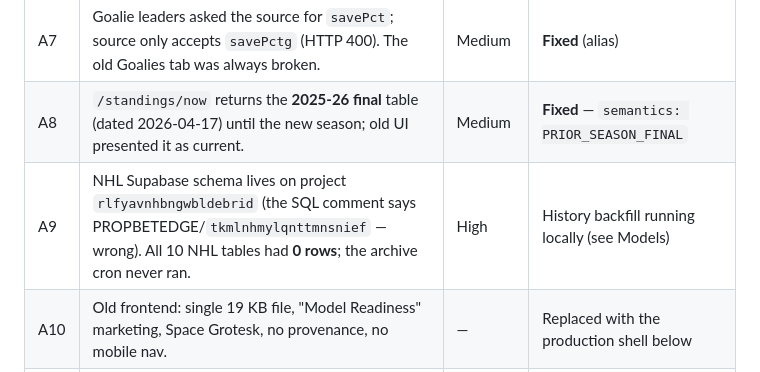
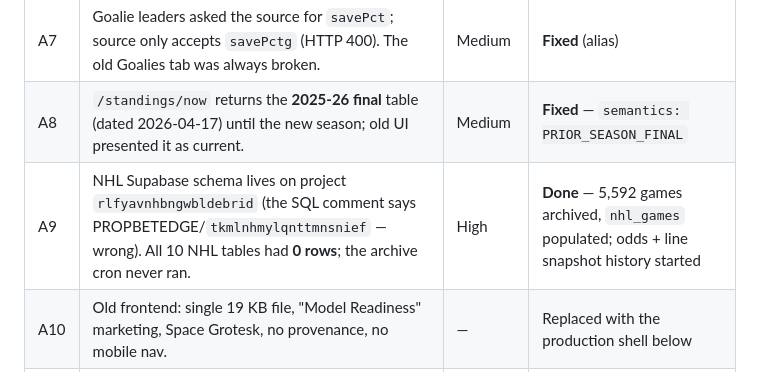
Before and after one commit to LHBUSA/nhl-propbetedge, a Markdown page: docs/NHL_BUILD_STATUS.md, the part around one of its changes. Drawn GitHub-style.

Commit message:
Build status: fix split PROVEN table; A9 resolved
Co-Authored-By: Claude Opus 5 (1M context) <noreply@anthropic.com>
Claude-Session: https://claude.ai/code/session_01YBoTvf9KcD2s7gzrh7me6B

```diff
--- a/docs/NHL_BUILD_STATUS.md
+++ b/docs/NHL_BUILD_STATUS.md
@@ -19,7 +19,7 @@ Status words: **PROVEN** = verified by a command that was actually run (evidence
 | A6 | `/schedule/today` fell back to the whole week when the date had no games (would show other days as "today"). | High | **Fixed** + regression |
 | A7 | Goalie leaders asked the source for `savePct`; source only accepts `savePctg` (HTTP 400). The old Goalies tab was always broken. | Medium | **Fixed** (alias) |
 | A8 | `/standings/now` returns the **2025-26 final** table (dated 2026-04-17) until the new season; old UI presented it as current. | Medium | **Fixed** — `semantics: PRIOR_SEASON_FINAL` |
-| A9 | NHL Supabase schema lives on project `rlfyavnhbngwbldebrid` (the SQL comment says PROPBETEDGE/`tkmlnhmylqnttmnsnief` — wrong). All 10 NHL tables had **0 rows**; the archive cron never ran. | High | History backfill running locally (see Models) |
+| A9 | NHL Supabase schema lives on project `rlfyavnhbngwbldebrid` (the SQL comment says PROPBETEDGE/`tkmlnhmylqnttmnsnief` — wrong). All 10 NHL tables had **0 rows**; the archive cron never ran. | High | **Done** — 5,592 games archived, `nhl_games` populated; odds + line snapshot history started |
 | A10 | Old frontend: single 19 KB file, "Model Readiness" marketing, Space Grotesk, no provenance, no mobile nav. | — | Replaced with the production shell below |
 | A11 | Raw provider objects (`raw_details`, highlight URLs) leaked in public payloads. | Low | **Fixed** |
 | A12 | "47 games that day" on the first home render — schedule games carry no `gameDate`; my day filter matched the whole week. Caught in QA screenshots. | High (fake number) | **Fixed** `4015fa6` + regression |
```
Also changed, not shown: other parts of docs/NHL_BUILD_STATUS.md (+0 -1 lines).
